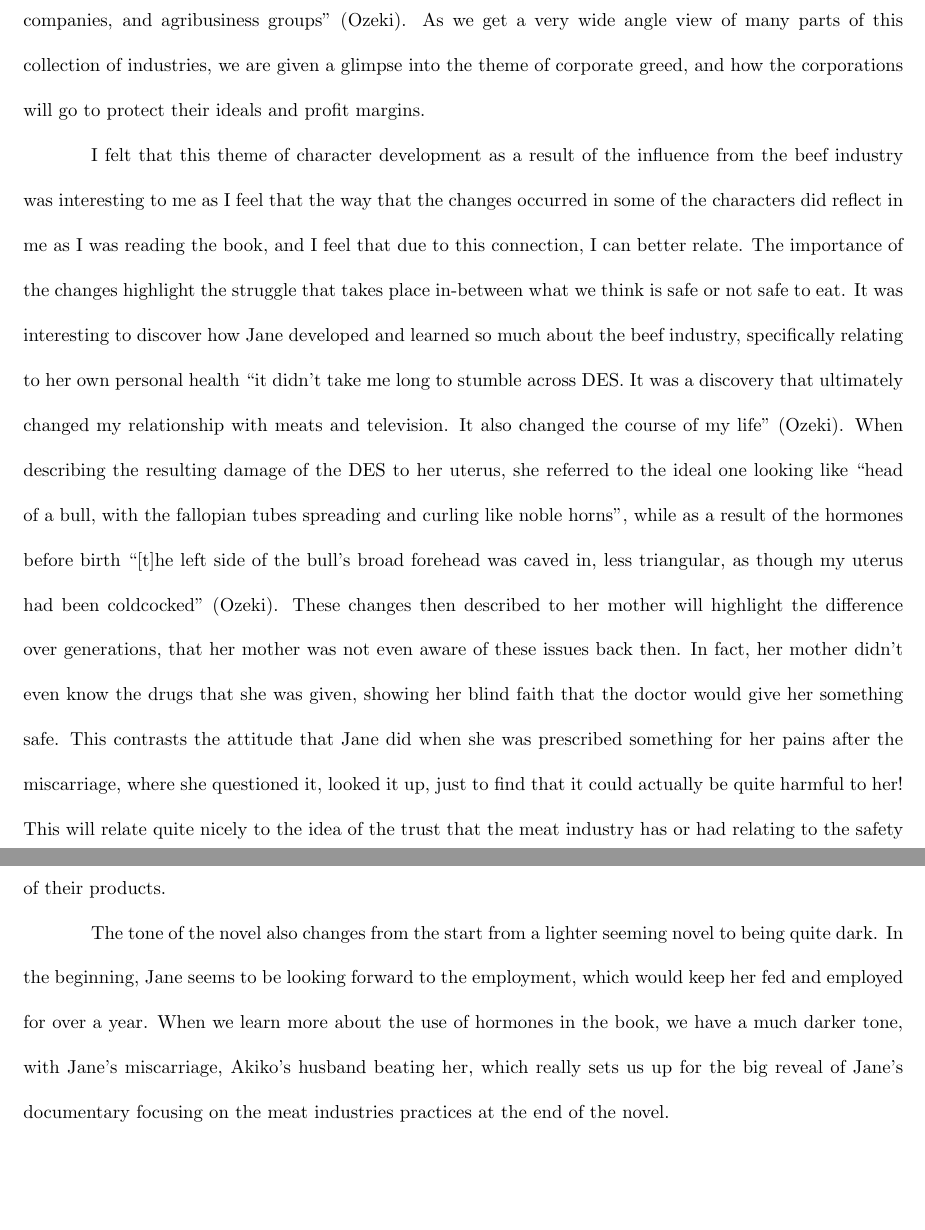
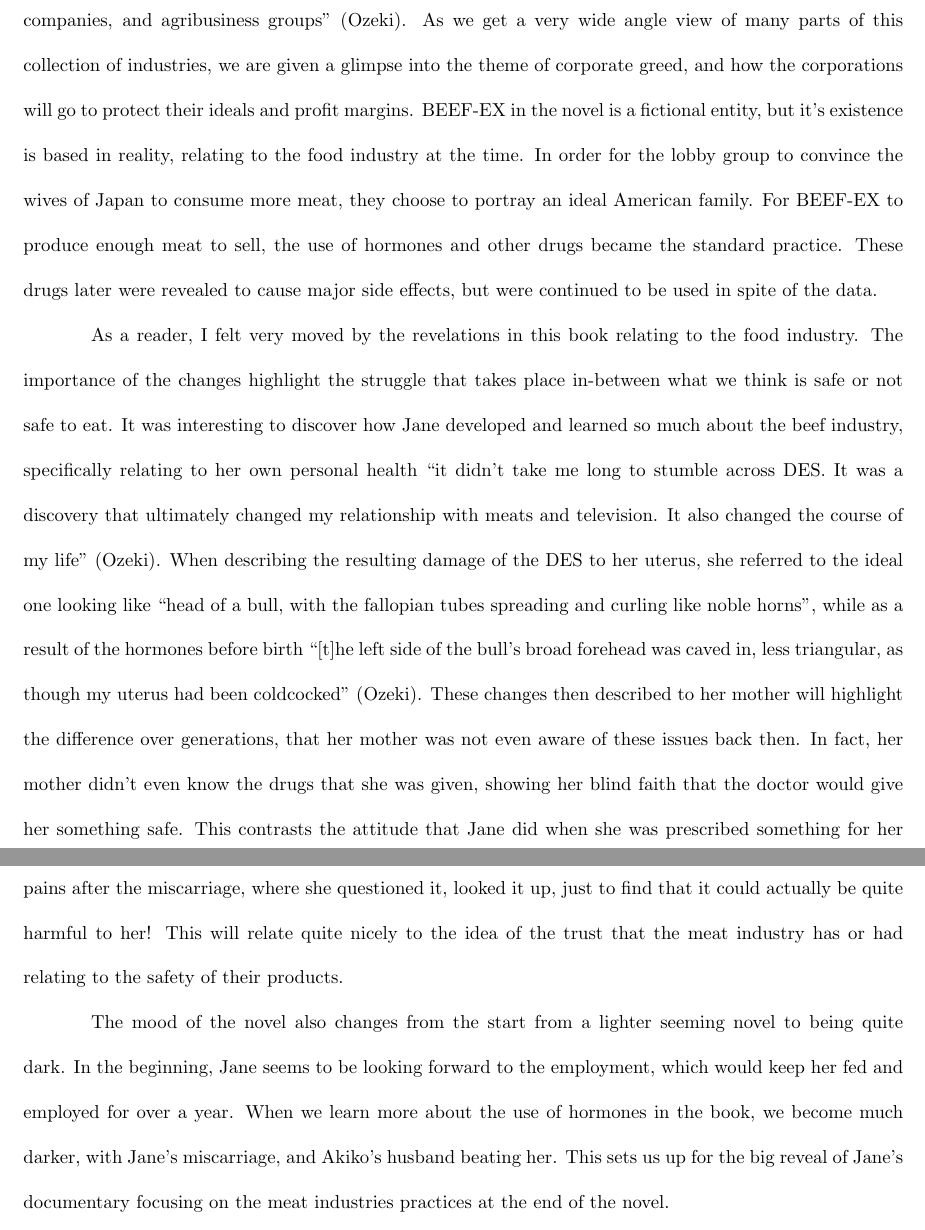
Before and after one commit to wyattjoh/yearofmeats, a LaTeX document (year_of_meat_paper.tex): two parts of pages 1 and 2 of 4, joined at a grey line, cut so that both start at the same text, the shorter picture padded with empty space. Compiled offline with pdfLaTeX.

Commit message:
Revision to first para

```diff
--- a/year_of_meat_paper.tex
+++ b/year_of_meat_paper.tex
@@ -34,7 +34,13 @@ promoters, pharmaceutical companies, and agribusiness groups''
 \cite{ozeki1998my}. As we get a very wide angle view of many parts of this
 collection of industries, we are given a glimpse into the theme of corporate
 greed, and how the corporations will go to protect their ideals and profit
-margins.
+margins. BEEF-EX in the novel is a fictional entity, but it's existence is
+based in reality, relating to the food industry at the time. In order for
+the lobby group to convince the wives of Japan to consume more meat, they
+choose to portray an ideal American family. For BEEF-EX to produce enough
+meat to sell, the use of hormones and other drugs became the standard
+practice. These drugs later were revealed to cause major side effects, but
+were continued to be used in spite of the data.
 
 % Topics:
 %   1. Ideal American Family
@@ -49,11 +55,14 @@ margins.
 % develop the theme?
 % 5. Evidence you can draw on to support your argument
 
-I felt that this theme of character development as a result of the influence
-from the beef industry was interesting to me as I feel that the way that the
-changes occurred in some of the characters did reflect in me as I was
-reading the book, and I feel that due to this connection, I can better
-relate. The importance of the changes highlight the struggle that takes
+% I felt that this theme of character development as a result of the influence
+% from the beef industry was interesting to me as I feel that the way that the
+% changes occurred in some of the characters did reflect in me as I was
+% reading the book, and I feel that due to this connection, I can better
+% relate.
+As a reader, I felt very moved by the revelations in this book relating to
+the food industry.
+The importance of the changes highlight the struggle that takes
 place in-between what we think is safe or not safe to eat. It was
 interesting to discover how Jane developed and learned so much about the
 beef industry, specifically relating to her own personal health ``it
@@ -75,13 +84,13 @@ to find that it could actually be quite harmful to her! This will relate
 quite nicely to the idea of the trust that the meat industry has or had
 relating to the safety of their products.
 
-The tone of the novel also changes from the start from a lighter seeming
+The mood of the novel also changes from the start from a lighter seeming
 novel to being quite dark. In the beginning, Jane seems to be looking
 forward to the employment, which would keep her fed and employed for over a
-year. When we learn more about the use of hormones in the book, we have a
-much darker tone, with Jane's miscarriage, Akiko's husband beating her,
-which really sets us up for the big reveal of Jane's documentary focusing on
-the meat industries practices at the end of the novel.
+year. When we learn more about the use of hormones in the book, we become
+much darker, with Jane's miscarriage, and Akiko's husband beating her. This
+sets us up for the big reveal of Jane's documentary focusing on the meat
+industries practices at the end of the novel.
 
 Jane's relationships really develop out the other viewpoints and the facts
 relating to the industry. Even her relationship with Sloan develops quite
```
Also changed, not shown: year_of_meat_paper.pdf.
